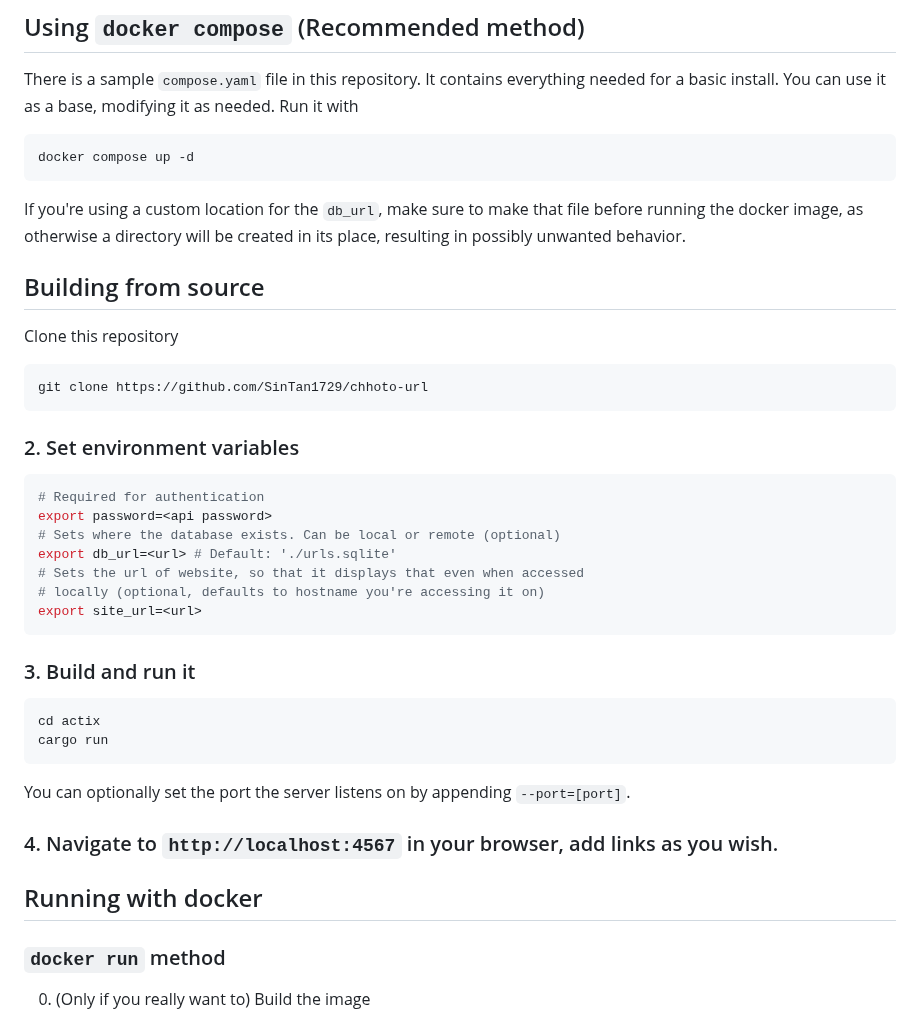
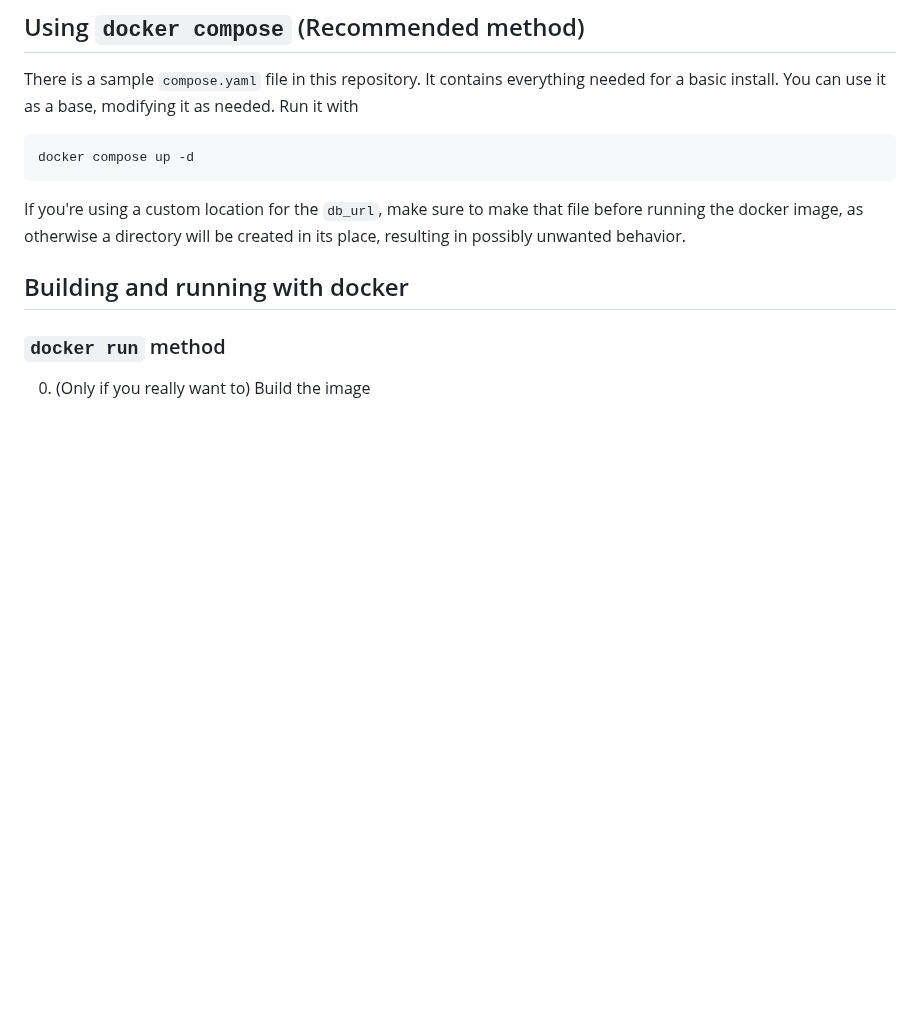
Before and after one commit to SinTan1729/chhoto-url, a Markdown page: README.md, the part around the change. GitHub-like rendering; blank space fills up the shorter version.

Commit message:
docs: Remove the cargo build instructions

````diff
--- a/README.md
+++ b/README.md
@@ -72,32 +72,8 @@ docker compose up -d
 If you're using a custom location for the `db_url`, make sure to make that file
 before running the docker image, as otherwise a directory will be created in its
 place, resulting in possibly unwanted behavior.
-## Building from source
-Clone this repository
-```
-git clone https://github.com/SinTan1729/chhoto-url
-```
 
-### 2. Set environment variables
-```bash
-# Required for authentication
-export password=<api password>
-# Sets where the database exists. Can be local or remote (optional)
-export db_url=<url> # Default: './urls.sqlite'
-# Sets the url of website, so that it displays that even when accessed
-# locally (optional, defaults to hostname you're accessing it on)
-export site_url=<url>
-```
-
-### 3. Build and run it
-```
-cd actix
-cargo run
-```
-You can optionally set the port the server listens on by appending `--port=[port]`.
-### 4. Navigate to `http://localhost:4567` in your browser, add links as you wish.
-
-## Running with docker
+## Building and running with docker
 ### `docker run` method
 0. (Only if you really want to) Build the image
 ```
````
